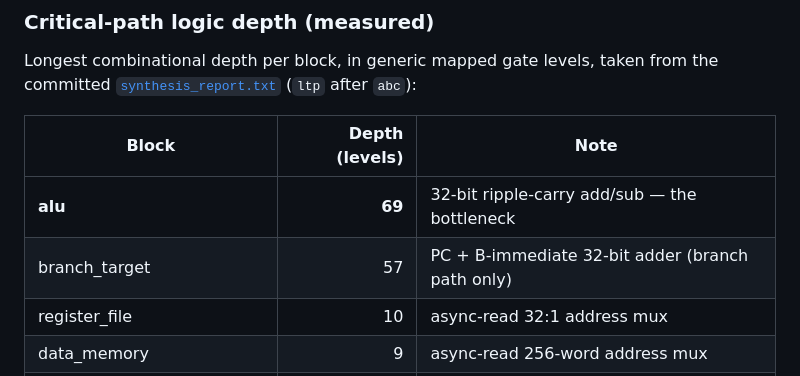
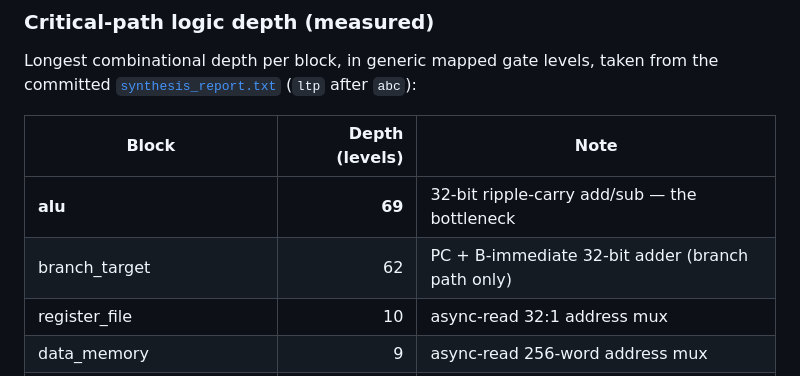
Before and after one commit to roboayushh/RISC-V, a Markdown page: docs/synthesis.md, the part around the change. Rendered like a GitHub page.

```diff
--- a/docs/synthesis.md
+++ b/docs/synthesis.md
@@ -98,7 +98,7 @@ the committed [`synthesis_report.txt`](../synthesis_report.txt) (`ltp` after
 | Block | Depth (levels) | Note |
 |---|---:|---|
 | **alu** | **69** | 32-bit ripple-carry add/sub — the bottleneck |
-| branch_target | 57 | PC + B-immediate 32-bit adder (branch path only) |
+| branch_target | 62 | PC + B-immediate 32-bit adder (branch path only) |
 | register_file | 10 | async-read 32:1 address mux |
 | data_memory | 9 | async-read 256-word address mux |
 | control_unit | 7 | opcode/funct → control signals |
```
Also changed, not shown: docs/figures/final_load_path.png (added), docs/figures/final_mixed_trace.png (added), 4 other files.
